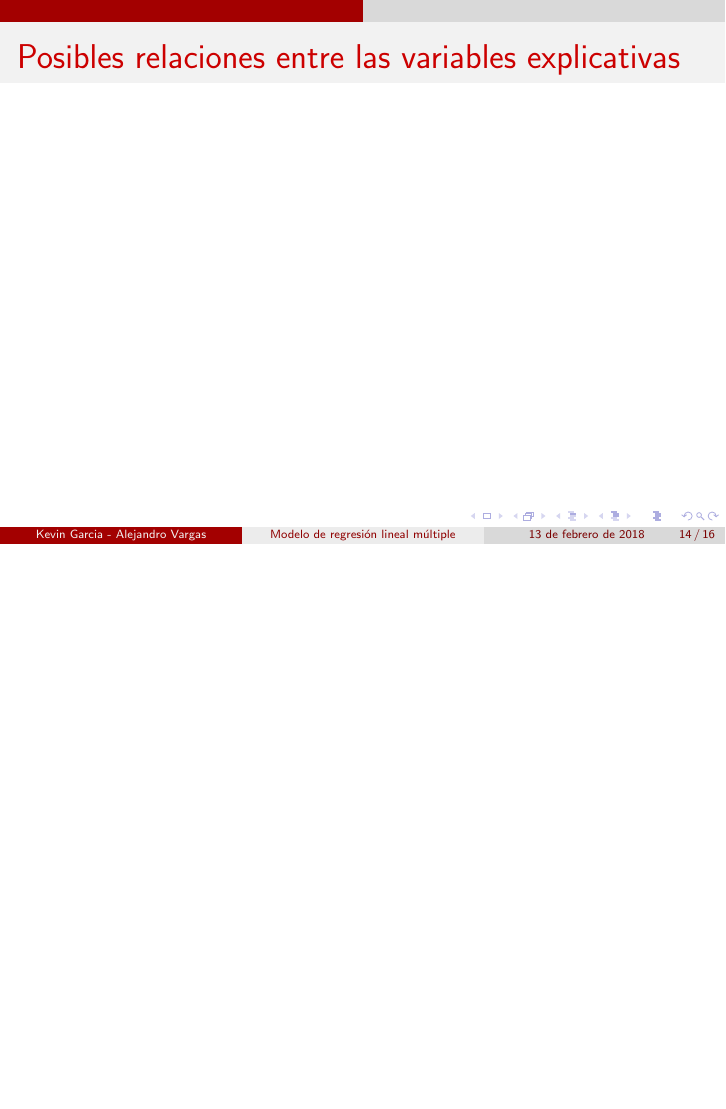
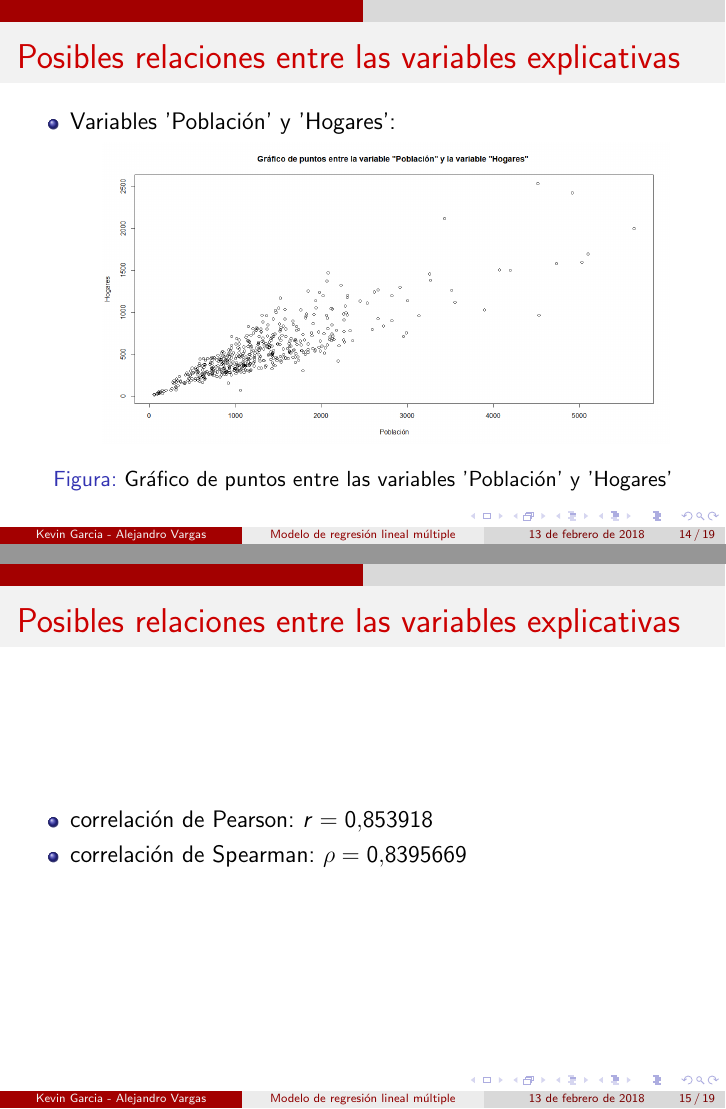
Before and after one commit to KevinChica1128/tarea_aplicada_1, LaTeX slides (PRESENTACIÓN BEAMER/presentación tarea1.tex): page 14 of 16 before the commit and pages 14 and 15 of 19 after it, the two joined at a grey line, the shorter picture padded with empty space. Compiled offline with pdfLaTeX.

Commit message:
correlaciones entre covariables, añadir desviación estandar a la tabla de descriptivas

```diff
--- a/PRESENTACIÓN BEAMER/presentación tarea1.tex
+++ b/PRESENTACIÓN BEAMER/presentación tarea1.tex
@@ -148,3 +148,25 @@
 
 \begin{frame}
 \frametitle{Posibles relaciones entre las variables explicativas}
+\begin{itemize}
+\item Variables 'Población' y 'Hogares':
+\begin{figure}[!h]
+    \begin{center}
+        \includegraphics[width=10cm]{imagenes/10.png}
+        \caption{Gráfico de puntos entre las variables 'Población' y 'Hogares'}
+        \label{fig:Densidad}
+    \end{center}
+\end{figure}
+\end{itemize}
+\end{frame}
+
+\begin{frame}
+\frametitle{Posibles relaciones entre las variables explicativas}
+\begin{itemize}
+\item correlación de Pearson: $r=0.853918$
+\item correlación de Spearman: $\rho=0.8395669$
+\end{itemize}
+\end{frame}
+
+\begin{frame}
+\frametitle{Posibles relaciones entre las variables explicativas}
@@ -151,3 +186,8 @@
+\frametitle{Posibles relaciones entre las variables explicativas}
+\begin{itemize}
+\item correlación de Pearson: $r=0.862072$
+\item correlación de Spearman: $\rho=0.8716658$
+\end{itemize}
 \end{frame}
 
 \begin{frame}
```
Also changed, not shown: PRESENTACIÓN BEAMER/imagenes/10.png (added), PRESENTACIÓN BEAMER/imagenes/11.png (added), PRESENTACIÓN BEAMER/imagenes/estadisticas.png, PRESENTACIÓN BEAMER/presentación tarea1.pdf, PRESENTACIÓN BEAMER/presentación tarea1.tex (33 more changed lines), 7 other files.
